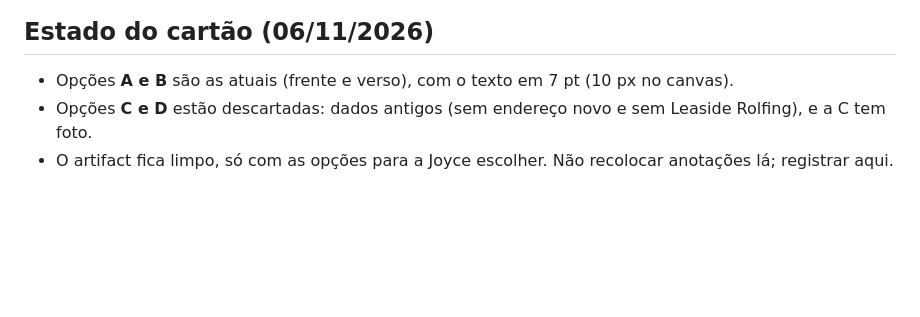
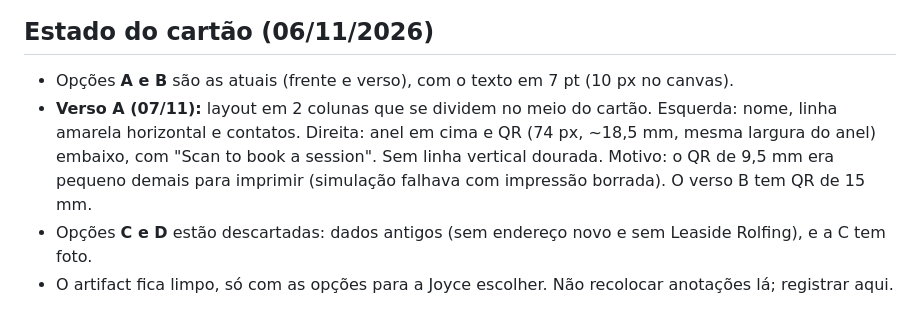
Before and after one commit to iagopunk/Joyce-LP-repo, a Markdown page: NOTAS-CARTAO-JOYCE.md, the part around the change. Drawn GitHub-style; blank space fills up the shorter version.

Commit message:
Notas do cartão: novo verso A em 2 colunas com QR de 18,5 mm
Co-Authored-By: Claude Sonnet 5.5 <noreply@anthropic.com>
Claude-Session: https://claude.ai/code/session_016RKShyyFaVxDja5QqQ7ixJ

```diff
--- a/NOTAS-CARTAO-JOYCE.md
+++ b/NOTAS-CARTAO-JOYCE.md
@@ -34,6 +34,7 @@ Ler isto ANTES de mexer no cartão. O cartão vive como artifact, não neste rep
 ## Estado do cartão (06/11/2026)
 
 - Opções **A e B** são as atuais (frente e verso), com o texto em 7 pt (10 px no canvas).
+- **Verso A (07/11):** layout em 2 colunas que se dividem no meio do cartão. Esquerda: nome, linha amarela horizontal e contatos. Direita: anel em cima e QR (74 px, ~18,5 mm, mesma largura do anel) embaixo, com "Scan to book a session". Sem linha vertical dourada. Motivo: o QR de 9,5 mm era pequeno demais para imprimir (simulação falhava com impressão borrada). O verso B tem QR de 15 mm.
 - Opções **C e D** estão descartadas: dados antigos (sem endereço novo e sem Leaside Rolfing), e a C tem foto.
 - O artifact fica limpo, só com as opções para a Joyce escolher. Não recolocar anotações lá; registrar aqui.
 
```
